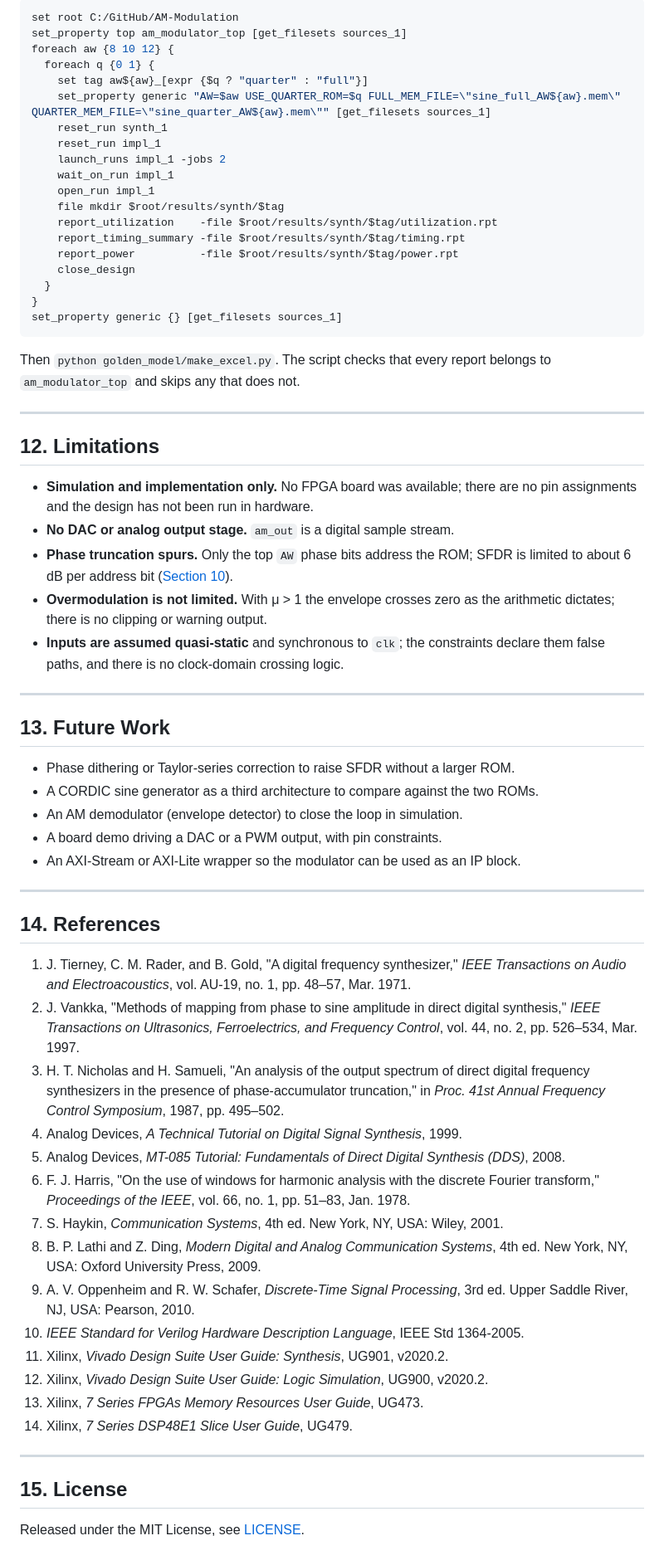
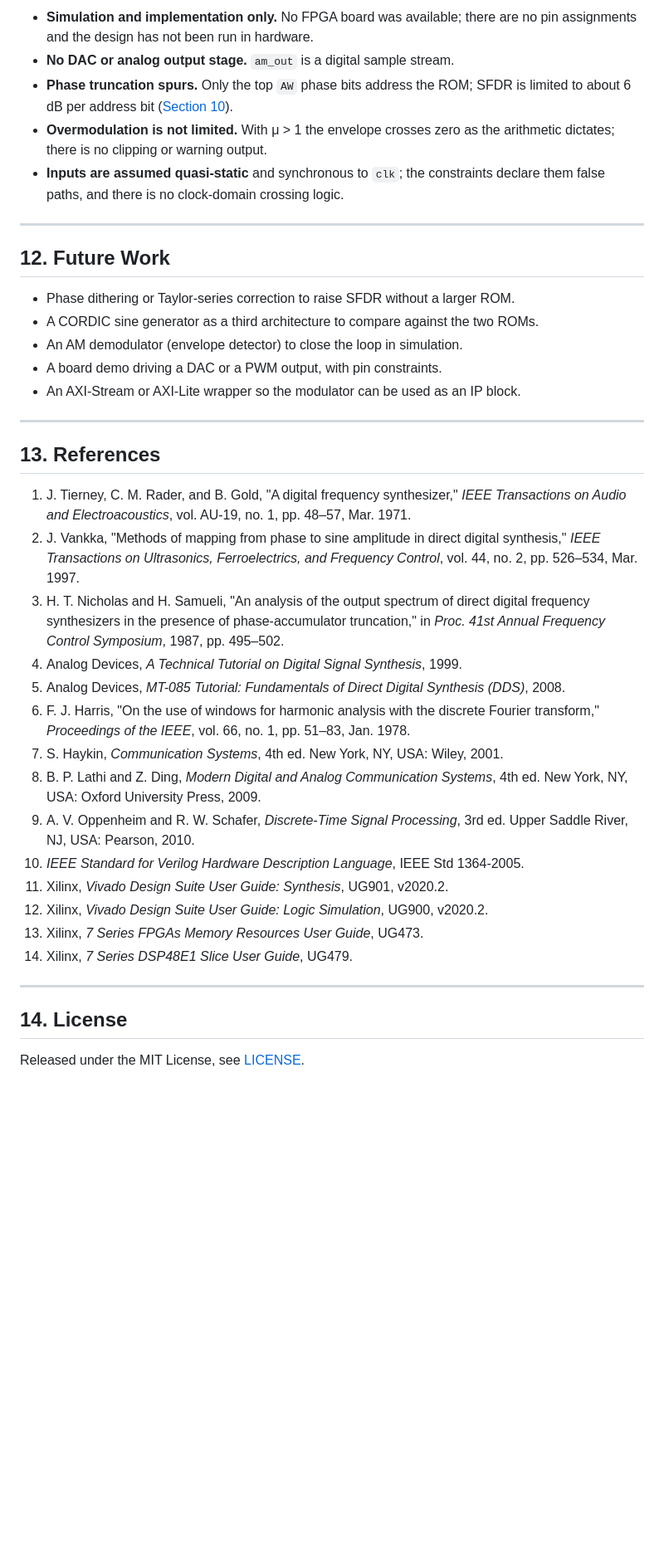
Before and after one commit to Ygbzyem/AM-Modulation, a Markdown page: README.md, the part around one of its changes. Shown at 83% size. Drawn GitHub-style; blank space fills up the shorter version.

````diff
--- a/README.md
+++ b/README.md
@@ -448,45 +431,16 @@ Paste in the Tcl console of the open project:
-```tcl
-set root C:/GitHub/AM-Modulation
-set_property top am_modulator_top [get_filesets sources_1]
-foreach aw {8 10 12} {
-  foreach q {0 1} {
-    set tag aw${aw}_[expr {$q ? "quarter" : "full"}]
-    set_property generic "AW=$aw USE_QUARTER_ROM=$q FULL_MEM_FILE=\"sine_full_AW${aw}.mem\" QUARTER_MEM_FILE=\"sine_quarter_AW${aw}.mem\"" [get_filesets sources_1]
-    reset_run synth_1
-    reset_run impl_1
-    launch_runs impl_1 -jobs 2
-    wait_on_run impl_1
-    open_run impl_1
-    file mkdir $root/results/synth/$tag
-    report_utilization    -file $root/results/synth/$tag/utilization.rpt
-    report_timing_summary -file $root/results/synth/$tag/timing.rpt
-    report_power          -file $root/results/synth/$tag/power.rpt
-    close_design
-  }
-}
-set_property generic {} [get_filesets sources_1]
-```
-
-Then `python golden_model/make_excel.py`. The script checks that every report belongs to
-`am_modulator_top` and skips any that does not.
+- **Simulation and implementation only.** No FPGA board was available; there are no pin assignments and the
+  design has not been run in hardware.
+- **No DAC or analog output stage.** `am_out` is a digital sample stream.
+- **Phase truncation spurs.** Only the top `AW` phase bits address the ROM; SFDR is limited to about 6 dB per
+  address bit ([Section 10](#10-spectral-results)).
+- **Overmodulation is not limited.** With μ > 1 the envelope crosses zero as the arithmetic dictates; there is no
+  clipping or warning output.
+- **Inputs are assumed quasi-static** and synchronous to `clk`; the constraints declare them false paths, and
+  there is no clock-domain crossing logic.
 
 ---
 
-## 12. Limitations
-
-- **Simulation and implementation only.** No FPGA board was available; there are no pin
-  assignments and the design has not been run in hardware.
-- **No DAC or analog output stage.** `am_out` is a digital sample stream.
-- **Phase truncation spurs.** Only the top `AW` phase bits address the ROM; SFDR is limited to about
-  6 dB per address bit ([Section 10](#10-spectral-results)).
-- **Overmodulation is not limited.** With μ > 1 the envelope crosses zero as the arithmetic
-  dictates; there is no clipping or warning output.
-- **Inputs are assumed quasi-static** and synchronous to `clk`; the constraints declare them false
-  paths, and there is no clock-domain crossing logic.
-
----
-
-## 13. Future Work
+## 12. Future Work
 
 - Phase dithering or Taylor-series correction to raise SFDR without a larger ROM.
 - A CORDIC sine generator as a third architecture to compare against the two ROMs.
@@ -496,27 +450,26 @@ Then `python golden_model/make_excel.py`. The script checks that every report be
 
 ---
 
-## 14. References
+## 13. References
 
 <!-- Check these against the reference list of the project report and add any the team used. -->
 
-1. J. Tierney, C. M. Rader, and B. Gold, "A digital frequency synthesizer," *IEEE Transactions on
-   Audio and Electroacoustics*, vol. AU-19, no. 1, pp. 48–57, Mar. 1971.
-2. J. Vankka, "Methods of mapping from phase to sine amplitude in direct digital synthesis," *IEEE
-   Transactions on Ultrasonics, Ferroelectrics, and Frequency Control*, vol. 44, no. 2,
-   pp. 526–534, Mar. 1997.
-3. H. T. Nicholas and H. Samueli, "An analysis of the output spectrum of direct digital frequency
-   synthesizers in the presence of phase-accumulator truncation," in *Proc. 41st Annual Frequency
-   Control Symposium*, 1987, pp. 495–502.
+1. J. Tierney, C. M. Rader, and B. Gold, "A digital frequency synthesizer," *IEEE Transactions on Audio and
+   Electroacoustics*, vol. AU-19, no. 1, pp. 48–57, Mar. 1971.
+2. J. Vankka, "Methods of mapping from phase to sine amplitude in direct digital synthesis," *IEEE Transactions
+   on Ultrasonics, Ferroelectrics, and Frequency Control*, vol. 44, no. 2, pp. 526–534, Mar. 1997.
+3. H. T. Nicholas and H. Samueli, "An analysis of the output spectrum of direct digital frequency synthesizers in
+   the presence of phase-accumulator truncation," in *Proc. 41st Annual Frequency Control Symposium*, 1987,
+   pp. 495–502.
 4. Analog Devices, *A Technical Tutorial on Digital Signal Synthesis*, 1999.
 5. Analog Devices, *MT-085 Tutorial: Fundamentals of Direct Digital Synthesis (DDS)*, 2008.
-6. F. J. Harris, "On the use of windows for harmonic analysis with the discrete Fourier transform,"
-   *Proceedings of the IEEE*, vol. 66, no. 1, pp. 51–83, Jan. 1978.
+6. F. J. Harris, "On the use of windows for harmonic analysis with the discrete Fourier transform," *Proceedings
+   of the IEEE*, vol. 66, no. 1, pp. 51–83, Jan. 1978.
 7. S. Haykin, *Communication Systems*, 4th ed. New York, NY, USA: Wiley, 2001.
-8. B. P. Lathi and Z. Ding, *Modern Digital and Analog Communication Systems*, 4th ed. New York,
-   NY, USA: Oxford University Press, 2009.
-9. A. V. Oppenheim and R. W. Schafer, *Discrete-Time Signal Processing*, 3rd ed. Upper Saddle
-   River, NJ, USA: Pearson, 2010.
+8. B. P. Lathi and Z. Ding, *Modern Digital and Analog Communication Systems*, 4th ed. New York, NY, USA: Oxford
+   University Press, 2009.
+9. A. V. Oppenheim and R. W. Schafer, *Discrete-Time Signal Processing*, 3rd ed. Upper Saddle River, NJ, USA:
+   Pearson, 2010.
 10. *IEEE Standard for Verilog Hardware Description Language*, IEEE Std 1364-2005.
 11. Xilinx, *Vivado Design Suite User Guide: Synthesis*, UG901, v2020.2.
 12. Xilinx, *Vivado Design Suite User Guide: Logic Simulation*, UG900, v2020.2.
@@ -525,6 +478,6 @@ Then `python golden_model/make_excel.py`. The script checks that every report be
 
 ---
 
-## 15. License
+## 14. License
 
 Released under the MIT License, see [LICENSE](LICENSE).
````
Also changed, not shown: other parts of README.md (+179 -196 lines).
